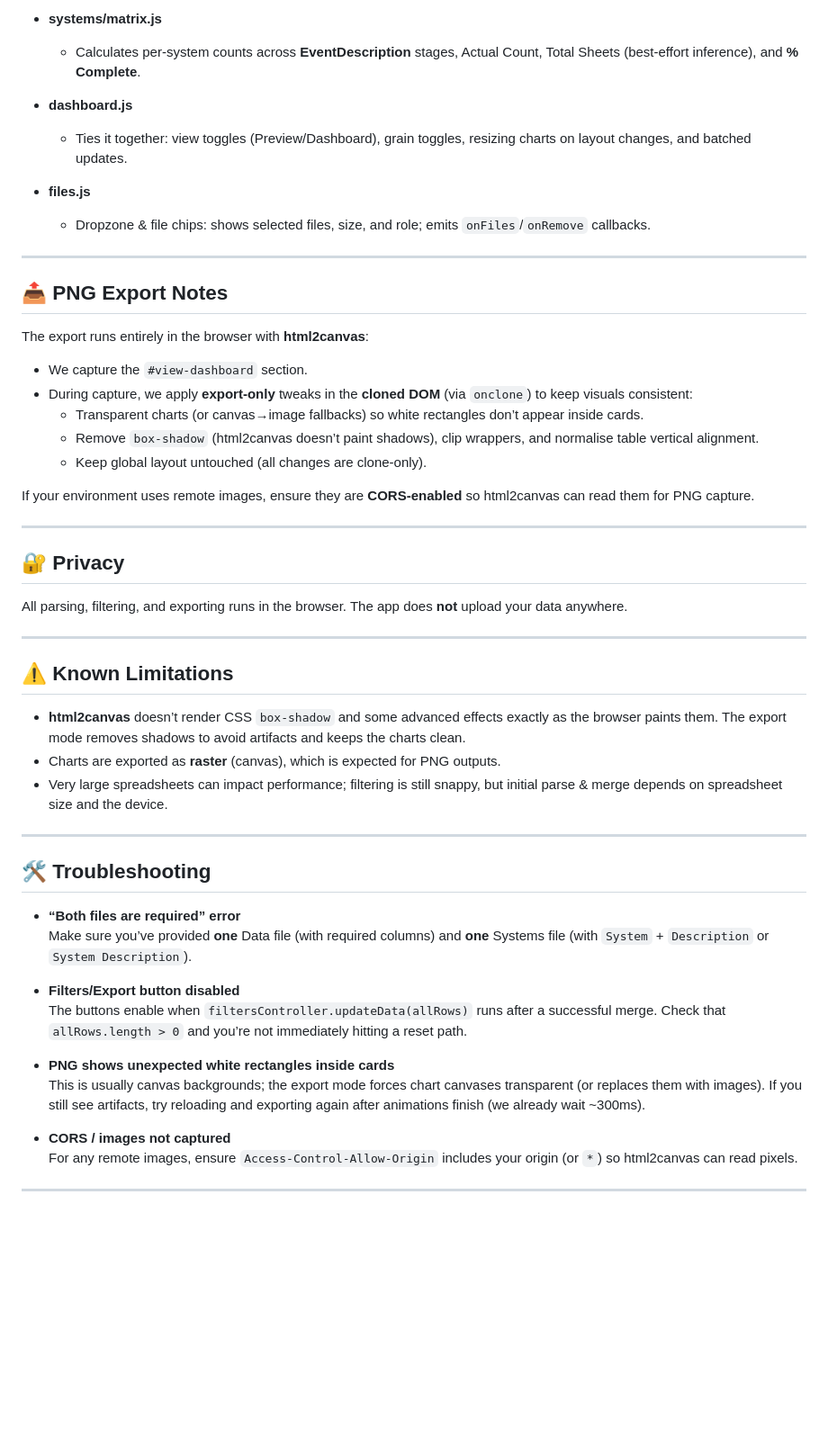
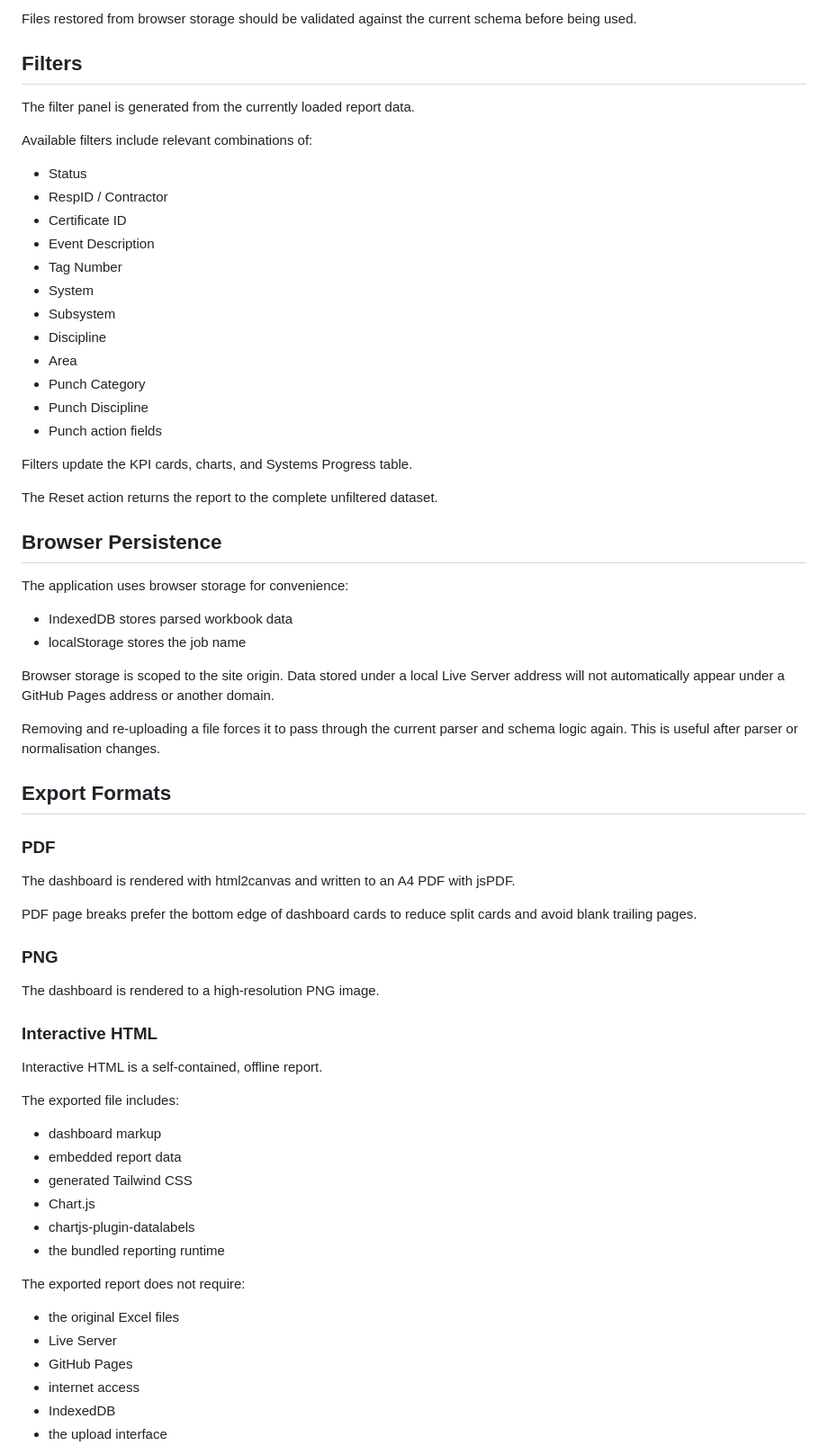
Before and after one commit to LycoCompletions/lycocompletions.github.io, a Markdown page: README.md, the part around one of its changes. Shown at 90% size. GitHub-like rendering; blank space fills up the shorter version.

```diff
--- a/README.md
+++ b/README.md
@@ -125,54 +146,71 @@ A lightweight, client‑side web app for turning two Excel exports into an inter
 
-- **systems/matrix.js**
-  - Calculates per‑system counts across **EventDescription** stages, Actual Count, Total Sheets (best‑effort inference), and **% Complete**.
+Files restored from browser storage should be validated against the current schema before being used.
 
-- **dashboard.js**
-  - Ties it together: view toggles (Preview/Dashboard), grain toggles, resizing charts on layout changes, and batched updates.
+## Filters
 
-- **files.js**
-  - Dropzone & file chips: shows selected files, size, and role; emits `onFiles`/`onRemove` callbacks.
+The filter panel is generated from the currently loaded report data.
 
----
+Available filters include relevant combinations of:
 
-## 📤 PNG Export Notes
+- Status
+- RespID / Contractor
+- Certificate ID
+- Event Description
+- Tag Number
+- System
+- Subsystem
+- Discipline
+- Area
+- Punch Category
+- Punch Discipline
+- Punch action fields
 
-The export runs entirely in the browser with **html2canvas**:
+Filters update the KPI cards, charts, and Systems Progress table.
 
-- We capture the `#view-dashboard` section.
-- During capture, we apply **export‑only** tweaks in the **cloned DOM** (via `onclone`) to keep visuals consistent:
-  - Transparent charts (or canvas→image fallbacks) so white rectangles don’t appear inside cards.
-  - Remove `box-shadow` (html2canvas doesn’t paint shadows), clip wrappers, and normalise table vertical alignment.
-  - Keep global layout untouched (all changes are clone‑only).
+The Reset action returns the report to the complete unfiltered dataset.
 
-If your environment uses remote images, ensure they are **CORS‑enabled** so html2canvas can read them for PNG capture.
+## Browser Persistence
 
----
+The application uses browser storage for convenience:
 
-## 🔐 Privacy
+- IndexedDB stores parsed workbook data
+- localStorage stores the job name
 
-All parsing, filtering, and exporting runs in the browser. The app does **not** upload your data anywhere.
+Browser storage is scoped to the site origin. Data stored under a local Live Server address will not automatically appear under a GitHub Pages address or another domain.
 
----
+Removing and re-uploading a file forces it to pass through the current parser and schema logic again. This is useful after parser or normalisation changes.
 
-## ⚠️ Known Limitations
+## Export Formats
 
-- **html2canvas** doesn’t render CSS `box-shadow` and some advanced effects exactly as the browser paints them. The export mode removes shadows to avoid artifacts and keeps the charts clean.
-- Charts are exported as **raster** (canvas), which is expected for PNG outputs.
-- Very large spreadsheets can impact performance; filtering is still snappy, but initial parse & merge depends on spreadsheet size and the device.
+### PDF
 
----
+The dashboard is rendered with html2canvas and written to an A4 PDF with jsPDF.
 
-## 🛠️ Troubleshooting
+PDF page breaks prefer the bottom edge of dashboard cards to reduce split cards and avoid blank trailing pages.
 
-- **“Both files are required” error**
-  Make sure you’ve provided **one** Data file (with required columns) and **one** Systems file (with `System` + `Description` or `System Description`).
+### PNG
 
-- **Filters/Export button disabled**
-  The buttons enable when `filtersController.updateData(allRows)` runs after a successful merge. Check that `allRows.length > 0` and you’re not immediately hitting a reset path.
+The dashboard is rendered to a high-resolution PNG image.
 
-- **PNG shows unexpected white rectangles inside cards**
-  This is usually canvas backgrounds; the export mode forces chart canvases transparent (or replaces them with images). If you still see artifacts, try reloading and exporting again after animations finish (we already wait ~300ms).
+### Interactive HTML
 
-- **CORS / images not captured**
-  For any remote images, ensure `Access-Control-Allow-Origin` includes your origin (or `*`) so html2canvas can read pixels.
----
+Interactive HTML is a self-contained, offline report.
+
+The exported file includes:
+
+- dashboard markup
+- embedded report data
+- generated Tailwind CSS
+- Chart.js
+- chartjs-plugin-datalabels
+- the bundled reporting runtime
+
+The exported report does not require:
+
+- the original Excel files
+- Live Server
+- GitHub Pages
+- internet access
+- IndexedDB
+- the upload interface
+
```
Also changed, not shown: other parts of README.md (+341 -92 lines).
